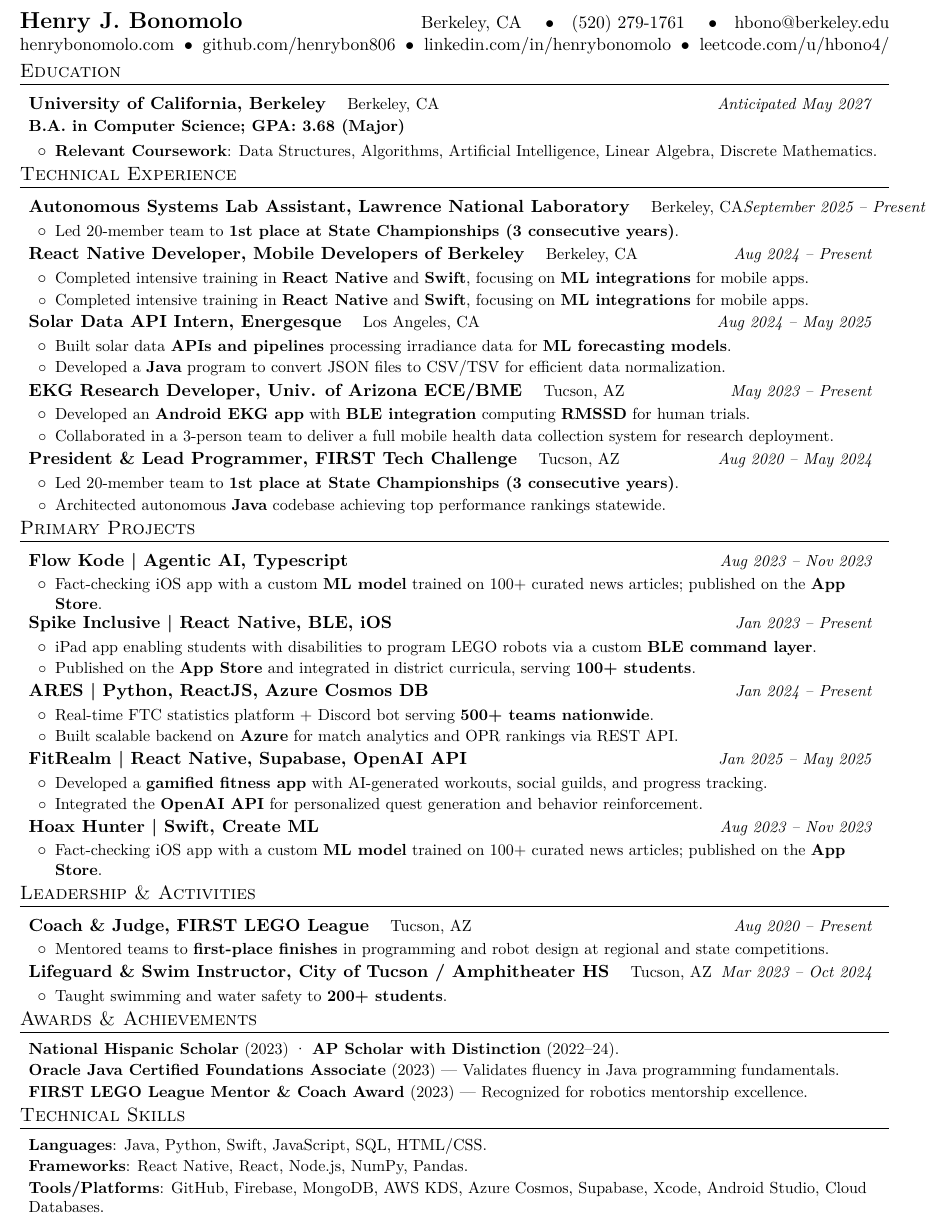
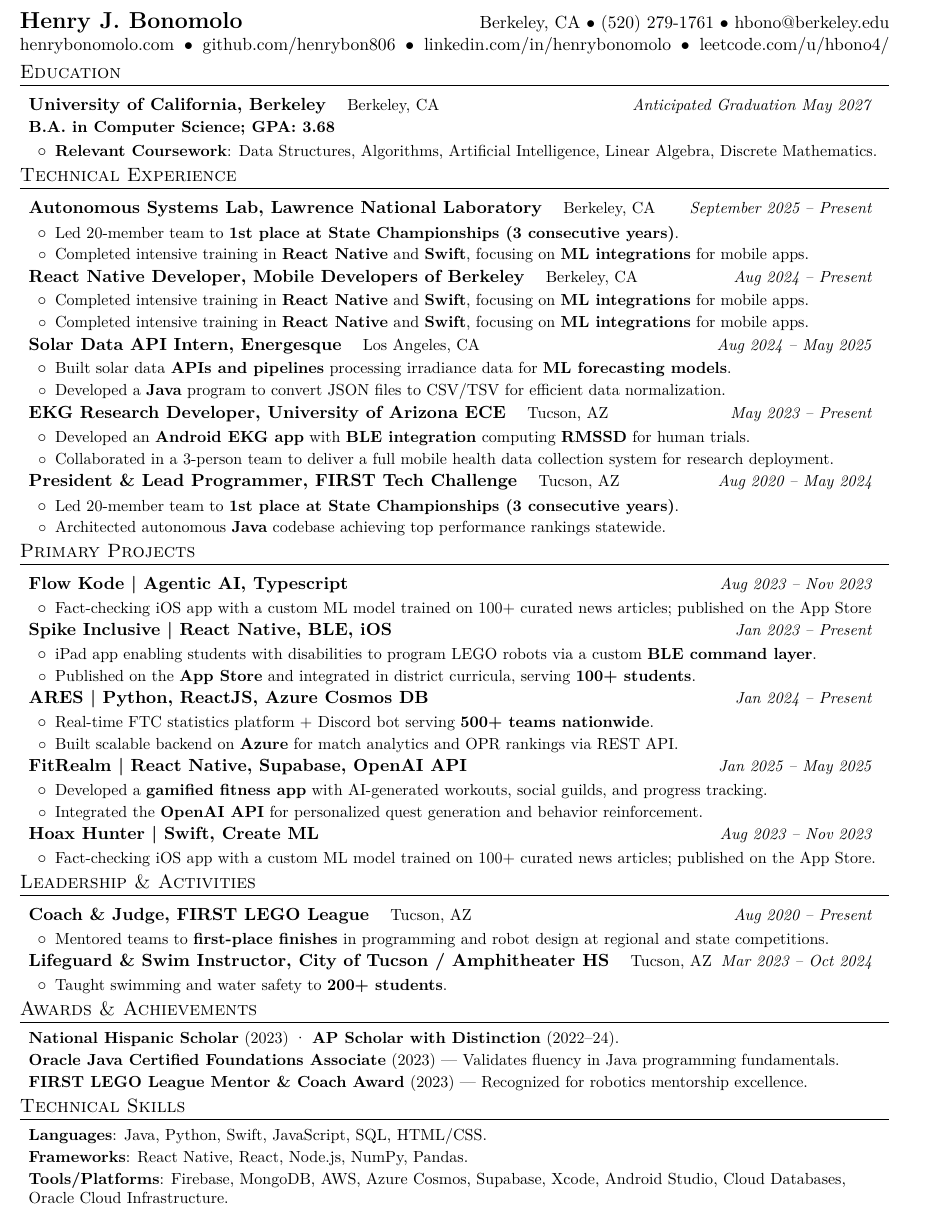
Before and after one commit to henrybon806/resume, a LaTeX CV (resume.tex): part of the page, cut so that both start at the same text. Compiled offline with XeLaTeX.

Commit message:
one page for now

```diff
--- a/resume.tex
+++ b/resume.tex
@@ -99,7 +99,7 @@
 
 \begin{tabular*}{\textwidth}{l@{\extracolsep{\fill}}r}
   % Name on left | location, phone, email on right
-  {\bfseries\Large Henry J. Bonomolo} & {\normalsize Berkeley, CA \quad$\bullet$\quad (520) 279-1761 \quad$\bullet$\quad \href{mailto:hbono@berkeley.edu}{hbono@berkeley.edu}} \\
+  {\bfseries\Large Henry J. Bonomolo} & {\normalsize Berkeley, CA $\bullet$ (520) 279-1761 $\bullet$ \href{mailto:hbono@berkeley.edu}{hbono@berkeley.edu}} \\
   % Second row: evenly distribute portfolio, github, linkedin, leetcode with dividers
   \multicolumn{2}{@{}l}{\begin{tabular*}{\textwidth}{@{\extracolsep{\fill}} l c l c l c l}
     \href{https://henrybonomolo.com}{henrybonomolo.com} & $\bullet$ & \href{https://github.com/henrybon806}{github.com/henrybon806} & $\bullet$ & \href{https://linkedin.com/in/henrybonomolo}{linkedin.com/in/henrybonomolo} & $\bullet$ & \href{https://leetcode.com/u/hbono4/}{leetcode.com/u/hbono4/} \\
@@ -115,7 +115,7 @@
 \resumeSubHeadingListStart
   \resumeSubheading
     {University of California, Berkeley}{Berkeley, CA}
-    {B.A. in Computer Science; GPA: 3.68 (Major)}{Anticipated May 2027}
+    {B.A. in Computer Science; GPA: 3.68}{Anticipated Graduation May 2027}
     \vspace{14pt}\resumeItemListStart
       \resumeItem{Relevant Coursework}{Data Structures, Algorithms, Artificial Intelligence, Linear Algebra, Discrete Mathematics.}
     \resumeItemListEnd
@@ -125,10 +125,11 @@
 \section{Technical Experience}
 \resumeSubHeadingListStart
   \resumeSubheading
-    {Autonomous Systems Lab Assistant, Lawrence National Laboratory}{Berkeley, CA}
+    {Autonomous Systems Lab, Lawrence National Laboratory}{Berkeley, CA}
     {September 2025 -- Present}{}
     \resumeItemListStart
       \resumeItemNH{Led 20-member team to \textbf{1st place at State Championships (3 consecutive years)}.}
+      \resumeItemNH{Completed intensive training in \textbf{React Native} and \textbf{Swift}, focusing on \textbf{ML integrations} for mobile apps.}
     \resumeItemListEnd
 
   \resumeSubheading
@@ -148,7 +149,7 @@
     \resumeItemListEnd
 
   \resumeSubheading
-    {EKG Research Developer, Univ. of Arizona ECE/BME}{Tucson, AZ}
+    {EKG Research Developer, University of Arizona ECE}{Tucson, AZ}
     {May 2023 -- Present}{}
     \resumeItemListStart
       \resumeItemNH{Developed an \textbf{Android EKG app} with \textbf{BLE integration} computing \textbf{RMSSD} for human trials.}
@@ -171,7 +172,7 @@
     {Flow Kode | Agentic AI, Typescript}{}
     {Aug 2023 -- Nov 2023}{}
     \resumeItemListStart
-      \resumeItemNH{Fact-checking iOS app with a custom \textbf{ML model} trained on 100+ curated news articles; published on the \textbf{App Store}.}
+      \resumeItemNH{Fact-checking iOS app with a custom ML model trained on 100+ curated news articles; published on the App Store}
     \resumeItemListEnd
 
   \resumeSubheading
@@ -202,7 +203,7 @@
     {Hoax Hunter | Swift, Create ML}{}
     {Aug 2023 -- Nov 2023}{}
     \resumeItemListStart
-      \resumeItemNH{Fact-checking iOS app with a custom \textbf{ML model} trained on 100+ curated news articles; published on the \textbf{App Store}.}
+      \resumeItemNH{Fact-checking iOS app with a custom ML model trained on 100+ curated news articles; published on the App Store.}
     \resumeItemListEnd
 \resumeSubHeadingListEnd
 
@@ -237,7 +238,7 @@
 \resumeSubHeadingListStart
   \resumeItem{Languages}{Java, Python, Swift, JavaScript, SQL, HTML/CSS.}
   \resumeItem{Frameworks}{React Native, React, Node.js, NumPy, Pandas.}
-  \resumeItem{Tools/Platforms}{GitHub, Firebase, MongoDB, AWS KDS, Azure Cosmos, Supabase, Xcode, Android Studio, Cloud Databases.}
+  \resumeItem{Tools/Platforms}{Firebase, MongoDB, AWS, Azure Cosmos, Supabase, Xcode, Android Studio, Cloud Databases, Oracle Cloud Infrastructure.}
 \resumeSubHeadingListEnd
 
 \end{document}
```
Also changed, not shown: resume.pdf, 3 other files.
